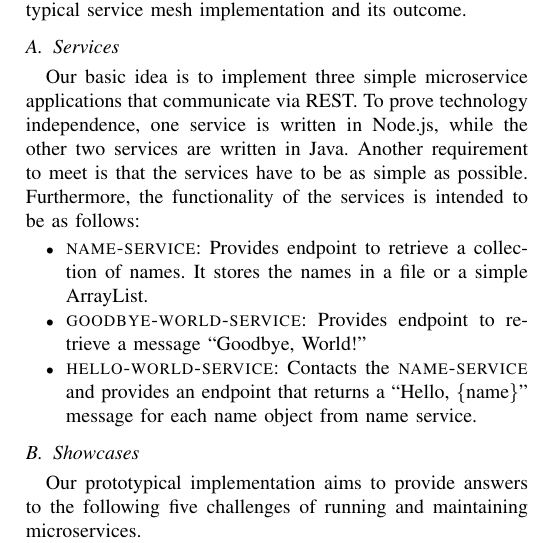
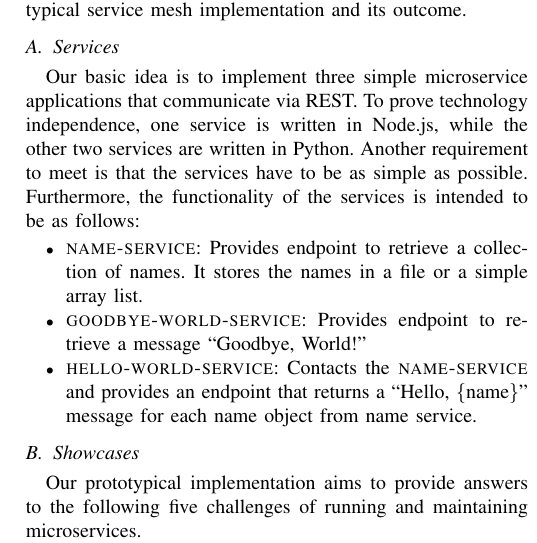
Before and after one commit to kiliandangendorf/hsh-favs-linkerd-prototype, a LaTeX paper (tex/main.tex, which reads tex/chapters/05_poc_impl.tex): part of one column of page 5 of 6, cut so that both start at the same text. Compiled offline with pdfLaTeX; a missing font is replaced by an installed copy or a similar font; a LaTeX package or settings file that is missing is left out.

```diff
--- a/tex/chapters/05_poc_impl.tex
+++ b/tex/chapters/05_poc_impl.tex
@@ -11,10 +11,10 @@
 
 \subsection{Services}
 
-Our basic idea is to implement three simple microservice applications that communicate via REST. To prove technology independence, one service is written in Node.js, while the other two services are written in Java. Another requirement to meet is that the services have to be as simple as possible. Furthermore, the functionality of the services is intended to be as follows:
+Our basic idea is to implement three simple microservice applications that communicate via REST. To prove technology independence, one service is written in Node.js, while the other two services are written in Python. Another requirement to meet is that the services have to be as simple as possible. Furthermore, the functionality of the services is intended to be as follows:
 
 \begin{itemize}
-\item \textsc{name-service}: Provides endpoint to retrieve a collection of names. It stores the names in a file or a simple ArrayList.
+\item \textsc{name-service}: Provides endpoint to retrieve a collection of names. It stores the names in a file or a simple array list.
 \item \textsc{goodbye-world-service}: Provides endpoint to retrieve a message ``Goodbye, World!"
 \item \textsc{hello-world-service}: Contacts the \textsc{name-service} and provides an endpoint that returns a ``Hello, \{name\}" message for each name object from name service.
 \end{itemize}
```
Also changed, not shown: tex/img/diagram-draft.pdf.
